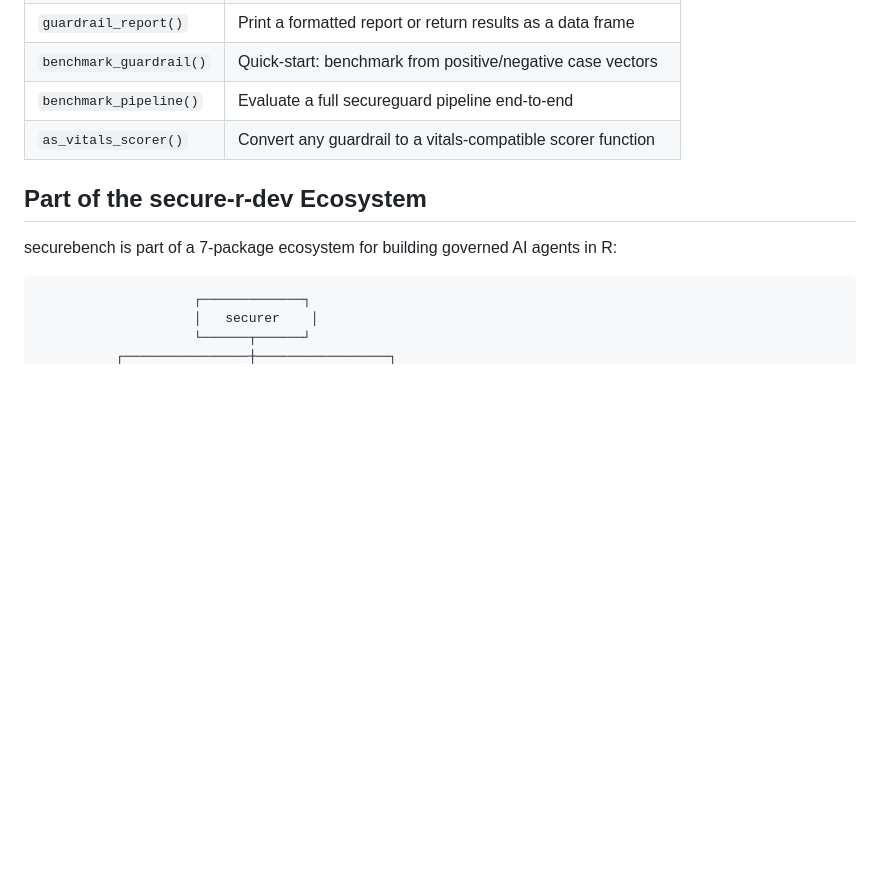
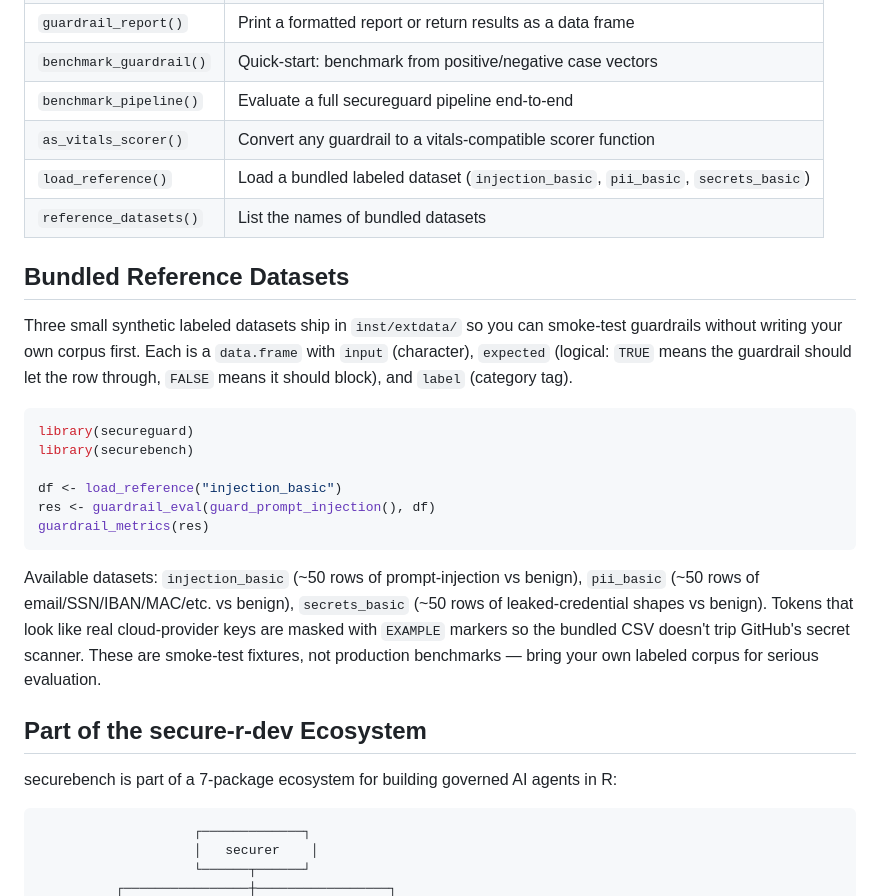
Before and after one commit to ian-flores/securebench, a Markdown page: README.md, the part around one of its changes. Rendered like a GitHub page; blank space fills up the shorter version.

Commit message:
docs: README sweep — add Bundled Reference Datasets section

````diff
--- a/README.md
+++ b/README.md
@@ -28,6 +27,23 @@ When you build guardrails, you need to know if they actually work. securebench g
 | `benchmark_guardrail()` | Quick-start: benchmark from positive/negative case vectors |
 | `benchmark_pipeline()` | Evaluate a full secureguard pipeline end-to-end |
 | `as_vitals_scorer()` | Convert any guardrail to a vitals-compatible scorer function |
+| `load_reference()` | Load a bundled labeled dataset (`injection_basic`, `pii_basic`, `secrets_basic`) |
+| `reference_datasets()` | List the names of bundled datasets |
+
+## Bundled Reference Datasets
+
+Three small synthetic labeled datasets ship in `inst/extdata/` so you can smoke-test guardrails without writing your own corpus first. Each is a `data.frame` with `input` (character), `expected` (logical: `TRUE` means the guardrail should let the row through, `FALSE` means it should block), and `label` (category tag).
+
+```r
+library(secureguard)
+library(securebench)
+
+df <- load_reference("injection_basic")
+res <- guardrail_eval(guard_prompt_injection(), df)
+guardrail_metrics(res)
+```
+
+Available datasets: `injection_basic` (~50 rows of prompt-injection vs benign), `pii_basic` (~50 rows of email/SSN/IBAN/MAC/etc. vs benign), `secrets_basic` (~50 rows of leaked-credential shapes vs benign). Tokens that look like real cloud-provider keys are masked with `EXAMPLE` markers so the bundled CSV doesn't trip GitHub's secret scanner. These are smoke-test fixtures, not production benchmarks — bring your own labeled corpus for serious evaluation.
 
 ## Part of the secure-r-dev Ecosystem
 
````
Also changed, not shown: other parts of README.md (+1 -2 lines).
